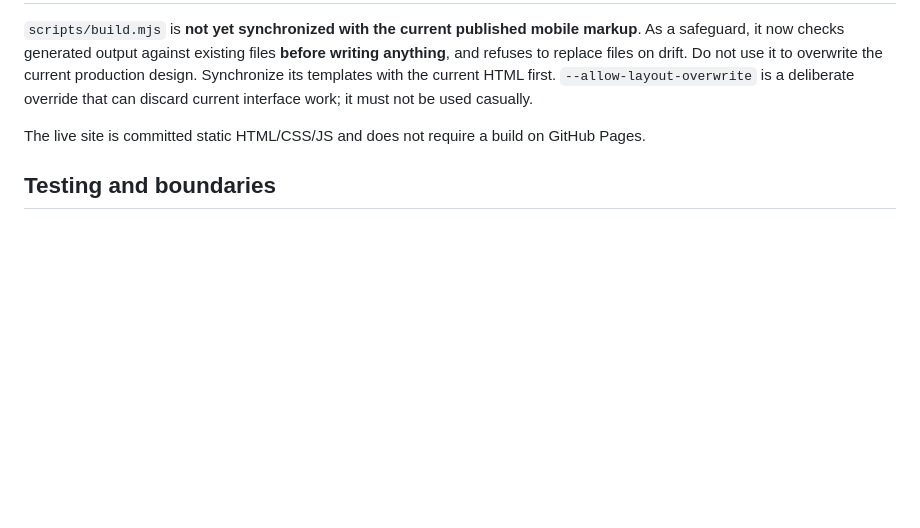
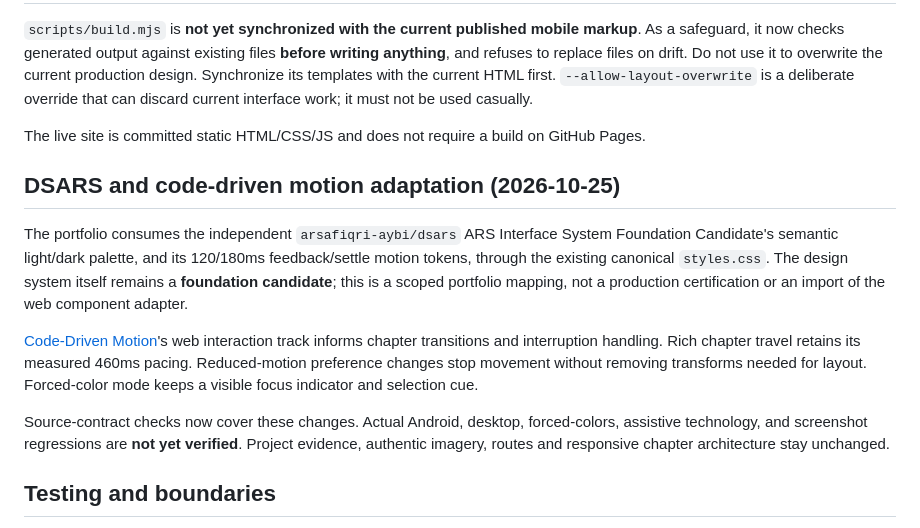
Before and after one commit to arsafiqri-aybi/arsafiqri-aybi.github.io, a Markdown page: README.md, the part around the change. Drawn GitHub-style; blank space fills up the shorter version.

Commit message:
feat(portfolio): adopt DSARS and accessible motion — README.md

```diff
--- a/README.md
+++ b/README.md
@@ -97,6 +97,14 @@ The adjacent identical Android media-query wrappers have also been merged only w
 
 The live site is committed static HTML/CSS/JS and does not require a build on GitHub Pages.
 
+## DSARS and code-driven motion adaptation (2026-10-25)
+
+The portfolio consumes the independent `arsafiqri-aybi/dsars` ARS Interface System Foundation Candidate's semantic light/dark palette, and its 120/180ms feedback/settle motion tokens, through the existing canonical `styles.css`. The design system itself remains a **foundation candidate**; this is a scoped portfolio mapping, not a production certification or an import of the web component adapter.
+
+[Code-Driven Motion](https://github.com/arsafiqri-aybi/motion)'s web interaction track informs chapter transitions and interruption handling. Rich chapter travel retains its measured 460ms pacing. Reduced-motion preference changes stop movement without removing transforms needed for layout. Forced-color mode keeps a visible focus indicator and selection cue.
+
+Source-contract checks now cover these changes. Actual Android, desktop, forced-colors, assistive technology, and screenshot regressions are **not yet verified**. Project evidence, authentic imagery, routes and responsive chapter architecture stay unchanged.
+
 ## Testing and boundaries
 
 `node --test v2/tests/current-site-contract.test.mjs` checks the published source's static contracts. The remaining `v2/tests/*.test.mjs` cover reusable release/media/navigation logic and require review when the design changes. Browser automation, physical Android/iOS, Safari/Firefox and screen-reader tests are separate checks; no old release's QA results are evidence of the present layout.
```
